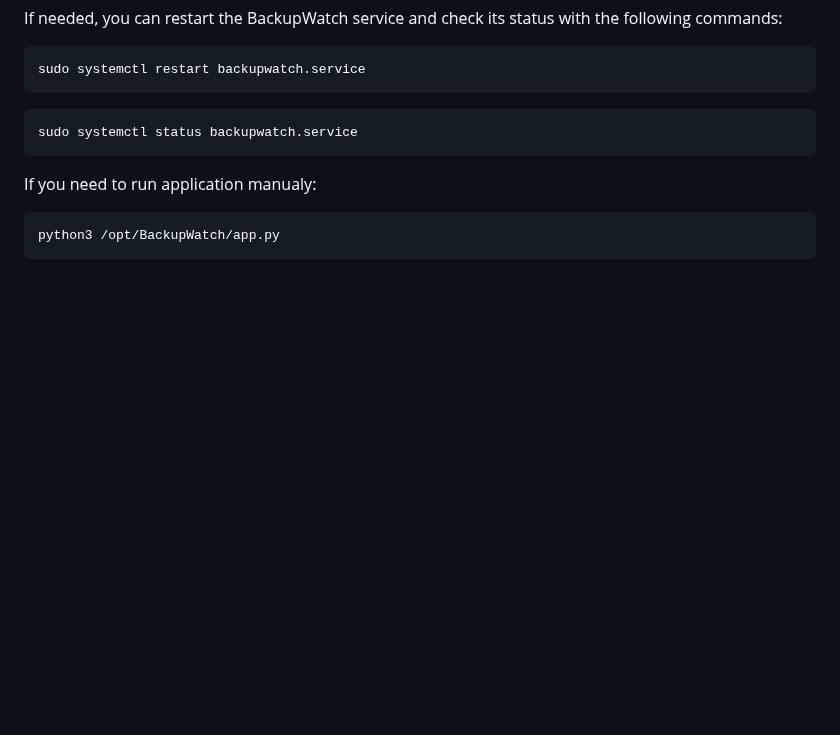
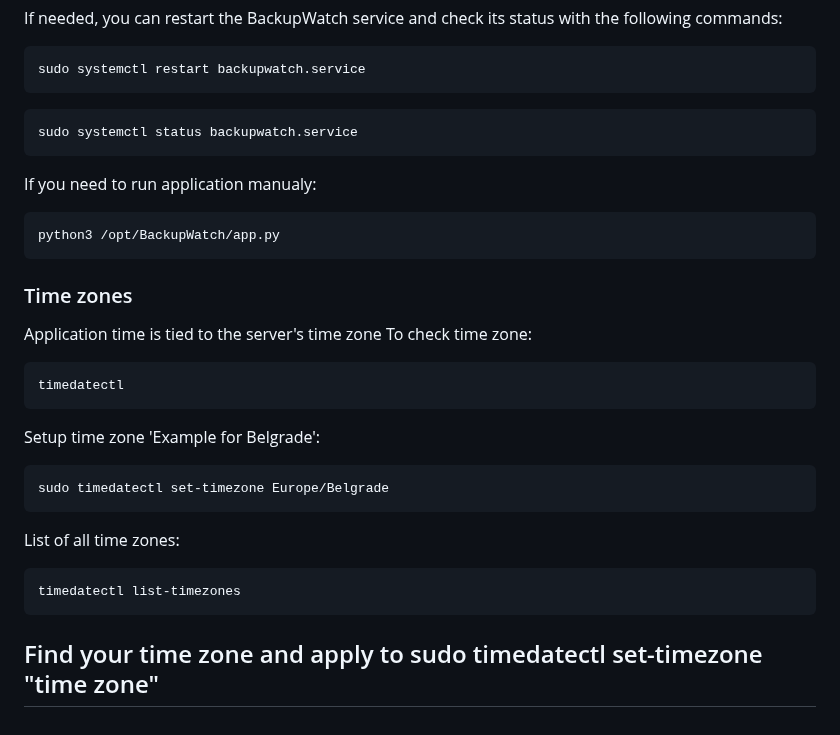
Before and after one commit to stefanzeljkic/BackupWatch, a Markdown page: README.md, the part around the change. Rendered like a GitHub page; blank space fills up the shorter version.

````diff
--- a/README.md
+++ b/README.md
@@ -119,6 +119,20 @@ If you need to run application manualy:
 ```
 python3 /opt/BackupWatch/app.py
 ```
+### Time zones
 
-
+Application time is tied to the server's time zone
+To check time zone:
+```
+timedatectl
+```
+Setup time zone 'Example for Belgrade':
+```
+sudo timedatectl set-timezone Europe/Belgrade
+```
+List of all time zones:
+```
+timedatectl list-timezones
+```
+Find your time zone and apply to sudo timedatectl set-timezone "time zone"
 ---
````
